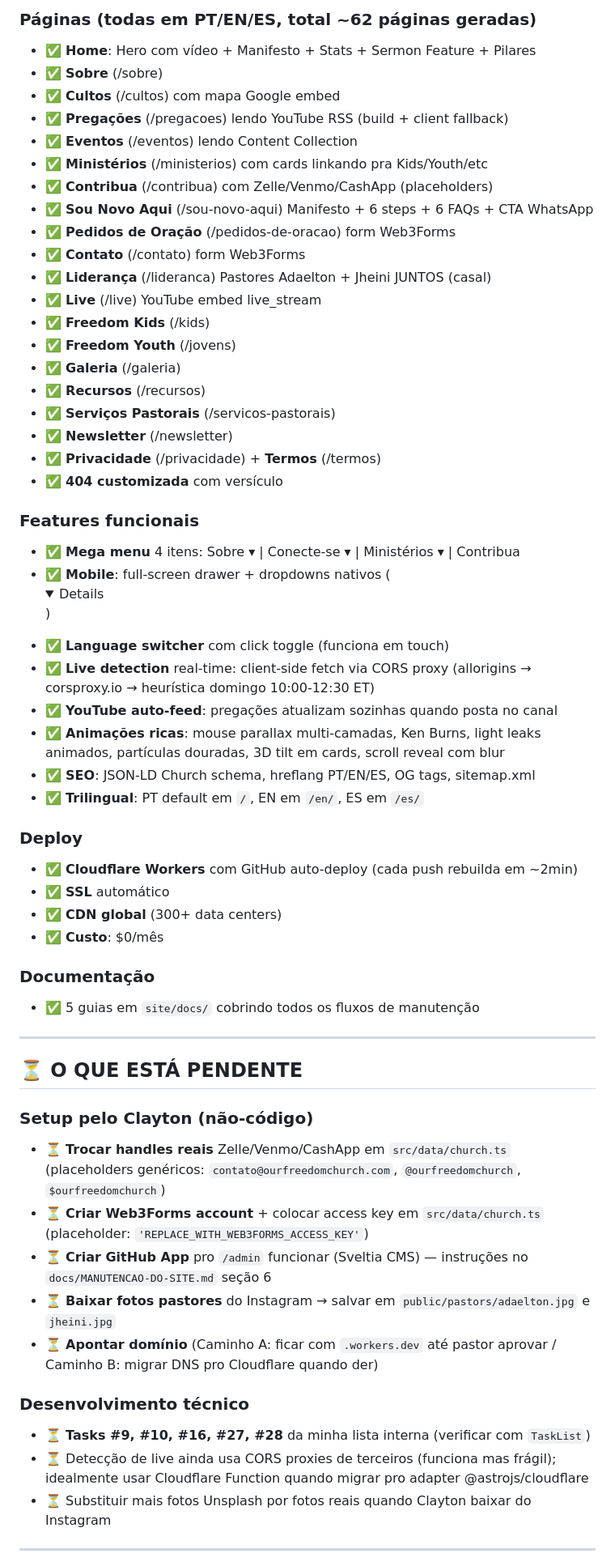
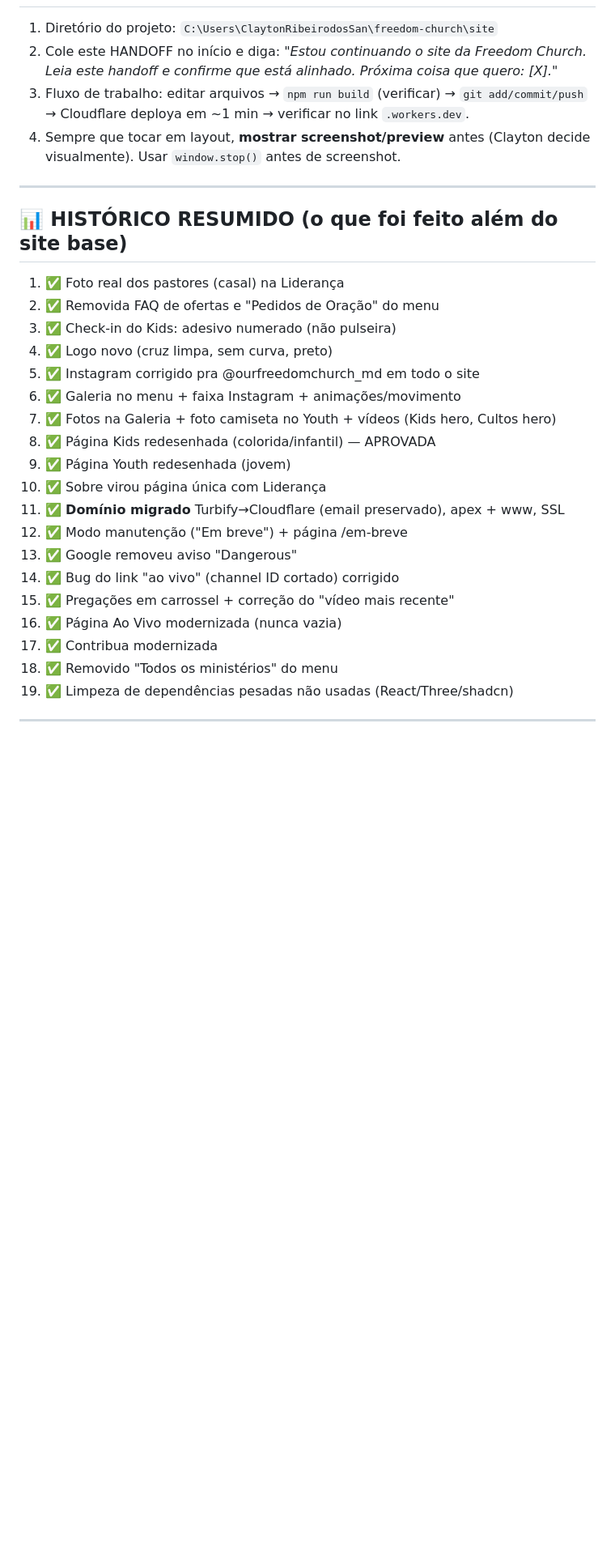
Before and after one commit to claytonribeirodossantos/freedom-church-site, a Markdown page: HANDOFF.md, the part around one of its changes. Shown at 81% size. GitHub-like rendering; folded sections open; blank space fills up the shorter version.

Commit message:
HANDOFF.md atualizado: estado completo (dominio migrado, manutencao, todas as paginas, gotchas) pra novo chat

```diff
--- a/HANDOFF.md
+++ b/HANDOFF.md
@@ -164,60 +165,32 @@ C:/Users/ClaytonRibeirodosSan/freedom-church/
 
-### Páginas (todas em PT/EN/ES, total ~62 páginas geradas)
-- ✅ **Home**: Hero com vídeo + Manifesto + Stats + Sermon Feature + Pilares
-- ✅ **Sobre** (/sobre)
-- ✅ **Cultos** (/cultos) com mapa Google embed
-- ✅ **Pregações** (/pregacoes) lendo YouTube RSS (build + client fallback)
-- ✅ **Eventos** (/eventos) lendo Content Collection
-- ✅ **Ministérios** (/ministerios) com cards linkando pra Kids/Youth/etc
-- ✅ **Contribua** (/contribua) com Zelle/Venmo/CashApp (placeholders)
-- ✅ **Sou Novo Aqui** (/sou-novo-aqui) Manifesto + 6 steps + 6 FAQs + CTA WhatsApp
-- ✅ **Pedidos de Oração** (/pedidos-de-oracao) form Web3Forms
-- ✅ **Contato** (/contato) form Web3Forms
-- ✅ **Liderança** (/lideranca) Pastores Adaelton + Jheini JUNTOS (casal)
-- ✅ **Live** (/live) YouTube embed live_stream
-- ✅ **Freedom Kids** (/kids)
-- ✅ **Freedom Youth** (/jovens)
-- ✅ **Galeria** (/galeria)
-- ✅ **Recursos** (/recursos)
-- ✅ **Serviços Pastorais** (/servicos-pastorais)
-- ✅ **Newsletter** (/newsletter)
-- ✅ **Privacidade** (/privacidade) + **Termos** (/termos)
-- ✅ **404 customizada** com versículo
-
-### Features funcionais
-- ✅ **Mega menu** 4 itens: Sobre ▾ | Conecte-se ▾ | Ministérios ▾ | Contribua
-- ✅ **Mobile**: full-screen drawer + dropdowns nativos (<details>)
-- ✅ **Language switcher** com click toggle (funciona em touch)
-- ✅ **Live detection** real-time: client-side fetch via CORS proxy (allorigins → corsproxy.io → heurística domingo 10:00-12:30 ET)
-- ✅ **YouTube auto-feed**: pregações atualizam sozinhas quando posta no canal
-- ✅ **Animações ricas**: mouse parallax multi-camadas, Ken Burns, light leaks animados, partículas douradas, 3D tilt em cards, scroll reveal com blur
-- ✅ **SEO**: JSON-LD Church schema, hreflang PT/EN/ES, OG tags, sitemap.xml
-- ✅ **Trilingual**: PT default em `/`, EN em `/en/`, ES em `/es/`
-
-### Deploy
-- ✅ **Cloudflare Workers** com GitHub auto-deploy (cada push rebuilda em ~2min)
-- ✅ **SSL** automático
-- ✅ **CDN global** (300+ data centers)
-- ✅ **Custo**: $0/mês
-
-### Documentação
-- ✅ 5 guias em `site/docs/` cobrindo todos os fluxos de manutenção
+1. Diretório do projeto: `C:\Users\ClaytonRibeirodosSan\freedom-church\site`
+2. Cole este HANDOFF no início e diga: *"Estou continuando o site da Freedom Church. Leia este handoff e confirme que está alinhado. Próxima coisa que quero: [X]."*
+3. Fluxo de trabalho: editar arquivos → `npm run build` (verificar) → `git add/commit/push` → Cloudflare deploya em ~1 min → verificar no link `.workers.dev`.
+4. Sempre que tocar em layout, **mostrar screenshot/preview** antes (Clayton decide visualmente). Usar `window.stop()` antes de screenshot.
 
 ---
 
-## ⏳ O QUE ESTÁ PENDENTE
+## 📊 HISTÓRICO RESUMIDO (o que foi feito além do site base)
 
-### Setup pelo Clayton (não-código)
-- ⏳ **Trocar handles reais** Zelle/Venmo/CashApp em `src/data/church.ts` (placeholders genéricos: `contato@ourfreedomchurch.com`, `@ourfreedomchurch`, `$ourfreedomchurch`)
-- ⏳ **Criar Web3Forms account** + colocar access key em `src/data/church.ts` (placeholder: `'REPLACE_WITH_WEB3FORMS_ACCESS_KEY'`)
-- ⏳ **Criar GitHub App** pro `/admin` funcionar (Sveltia CMS) — instruções no `docs/MANUTENCAO-DO-SITE.md` seção 6
-- ⏳ **Baixar fotos pastores** do Instagram → salvar em `public/pastors/adaelton.jpg` e `jheini.jpg`
-- ⏳ **Apontar domínio** (Caminho A: ficar com `.workers.dev` até pastor aprovar / Caminho B: migrar DNS pro Cloudflare quando der)
-
-### Desenvolvimento técnico
-- ⏳ **Tasks #9, #10, #16, #27, #28** da minha lista interna (verificar com `TaskList`)
-- ⏳ Detecção de live ainda usa CORS proxies de terceiros (funciona mas frágil); idealmente usar Cloudflare Function quando migrar pro adapter @astrojs/cloudflare
-- ⏳ Substituir mais fotos Unsplash por fotos reais quando Clayton baixar do Instagram
+1. ✅ Foto real dos pastores (casal) na Liderança
+2. ✅ Removida FAQ de ofertas e "Pedidos de Oração" do menu
+3. ✅ Check-in do Kids: adesivo numerado (não pulseira)
+4. ✅ Logo novo (cruz limpa, sem curva, preto)
+5. ✅ Instagram corrigido pra @ourfreedomchurch_md em todo o site
+6. ✅ Galeria no menu + faixa Instagram + animações/movimento
+7. ✅ Fotos na Galeria + foto camiseta no Youth + vídeos (Kids hero, Cultos hero)
+8. ✅ Página Kids redesenhada (colorida/infantil) — APROVADA
+9. ✅ Página Youth redesenhada (jovem)
+10. ✅ Sobre virou página única com Liderança
+11. ✅ **Domínio migrado** Turbify→Cloudflare (email preservado), apex + www, SSL
+12. ✅ Modo manutenção ("Em breve") + página /em-breve
+13. ✅ Google removeu aviso "Dangerous"
+14. ✅ Bug do link "ao vivo" (channel ID cortado) corrigido
+15. ✅ Pregações em carrossel + correção do "vídeo mais recente"
+16. ✅ Página Ao Vivo modernizada (nunca vazia)
+17. ✅ Contribua modernizada
+18. ✅ Removido "Todos os ministérios" do menu
+19. ✅ Limpeza de dependências pesadas não usadas (React/Three/shadcn)
 
 ---
 
```
Also changed, not shown: other parts of HANDOFF.md (+136 -238 lines).
